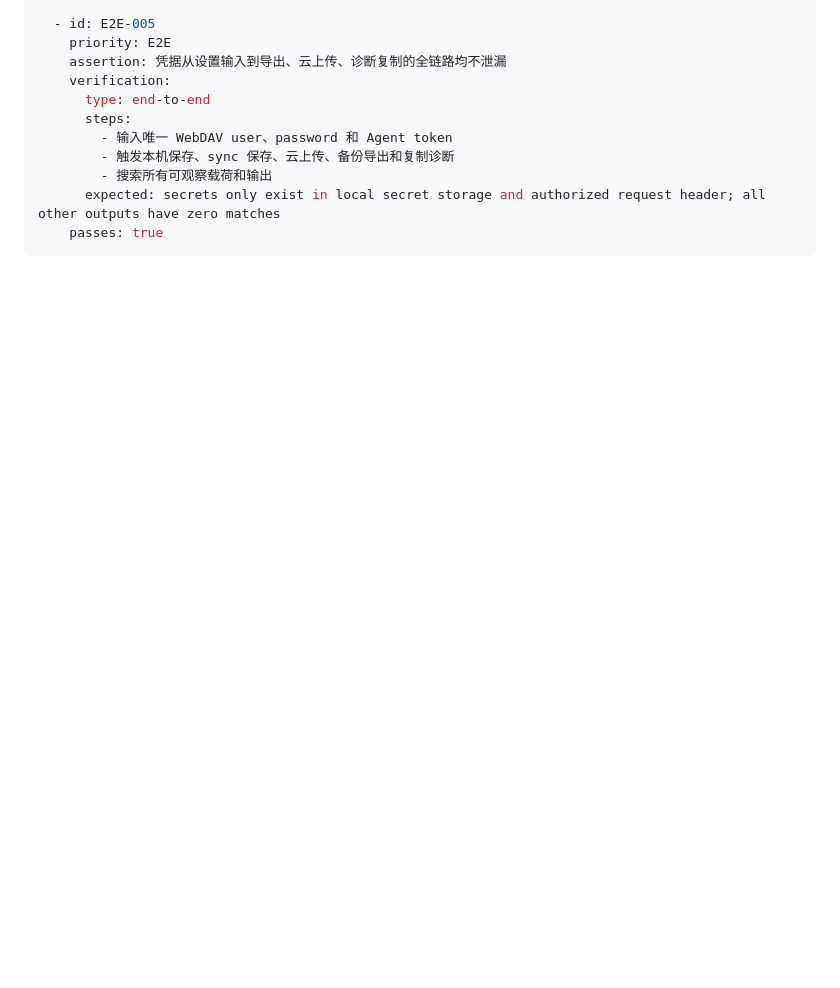
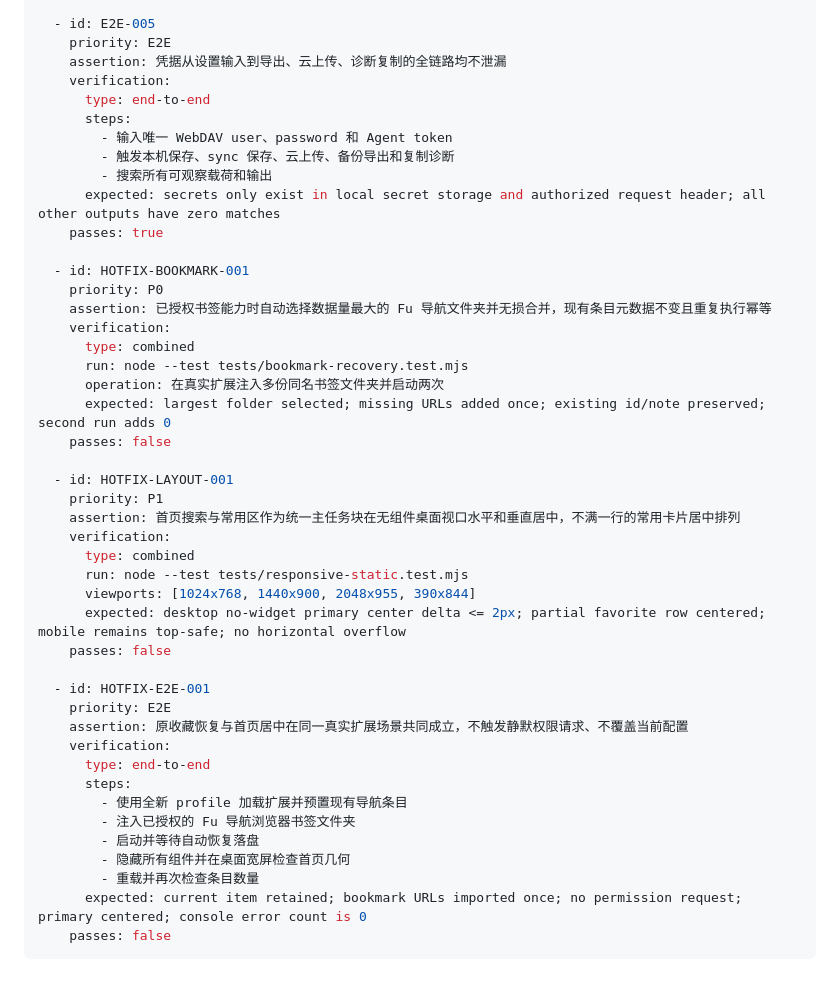
Before and after one commit to JokerFuFu/Fu-Nav-Page, a Markdown page: eval.md, the part around the change. GitHub-like rendering; blank space fills up the shorter version.

Commit message:
test: 锁定收藏恢复与居中验收

````diff
--- a/eval.md
+++ b/eval.md
@@ -594,4 +594,38 @@ criteria:
         - 搜索所有可观察载荷和输出
       expected: secrets only exist in local secret storage and authorized request header; all other outputs have zero matches
     passes: true
+
+  - id: HOTFIX-BOOKMARK-001
+    priority: P0
+    assertion: 已授权书签能力时自动选择数据量最大的 Fu 导航文件夹并无损合并，现有条目元数据不变且重复执行幂等
+    verification:
+      type: combined
+      run: node --test tests/bookmark-recovery.test.mjs
+      operation: 在真实扩展注入多份同名书签文件夹并启动两次
+      expected: largest folder selected; missing URLs added once; existing id/note preserved; second run adds 0
+    passes: false
+
+  - id: HOTFIX-LAYOUT-001
+    priority: P1
+    assertion: 首页搜索与常用区作为统一主任务块在无组件桌面视口水平和垂直居中，不满一行的常用卡片居中排列
+    verification:
+      type: combined
+      run: node --test tests/responsive-static.test.mjs
+      viewports: [1024x768, 1440x900, 2048x955, 390x844]
+      expected: desktop no-widget primary center delta <= 2px; partial favorite row centered; mobile remains top-safe; no horizontal overflow
+    passes: false
+
+  - id: HOTFIX-E2E-001
+    priority: E2E
+    assertion: 原收藏恢复与首页居中在同一真实扩展场景共同成立，不触发静默权限请求、不覆盖当前配置
+    verification:
+      type: end-to-end
+      steps:
+        - 使用全新 profile 加载扩展并预置现有导航条目
+        - 注入已授权的 Fu 导航浏览器书签文件夹
+        - 启动并等待自动恢复落盘
+        - 隐藏所有组件并在桌面宽屏检查首页几何
+        - 重载并再次检查条目数量
+      expected: current item retained; bookmark URLs imported once; no permission request; primary centered; console error count is 0
+    passes: false
 ```
````
Also changed, not shown: 1 other file.
